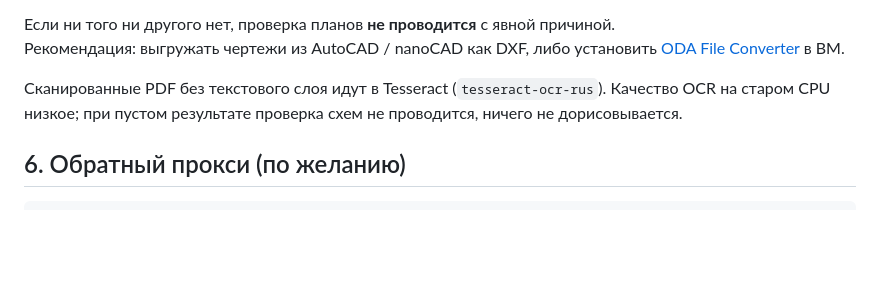
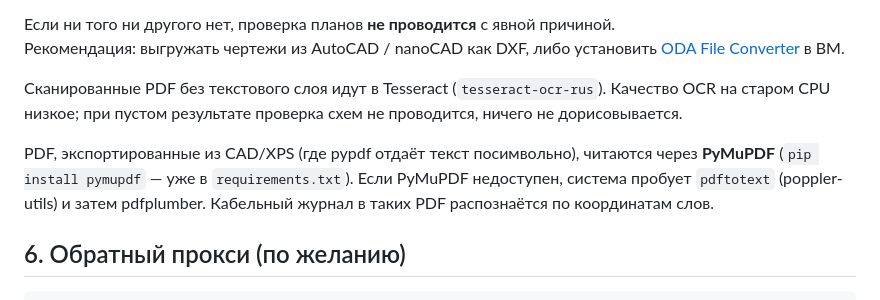
Before and after one commit to gubarandrej-bit/ntdrevizor, a Markdown page: INSTALL.md, the part around the change. Rendered like a GitHub page; blank space fills up the shorter version.

Commit message:
INSTALL: описание чтения CAD/XPS PDF через PyMuPDF

````diff
--- a/INSTALL.md
+++ b/INSTALL.md
@@ -131,6 +131,8 @@ ollama pull qwen2.5:1.5b
 
 Сканированные PDF без текстового слоя идут в Tesseract (`tesseract-ocr-rus`). Качество OCR на старом CPU низкое; при пустом результате проверка схем не проводится, ничего не дорисовывается.
 
+PDF, экспортированные из CAD/XPS (где pypdf отдаёт текст посимвольно), читаются через **PyMuPDF** (`pip install pymupdf` — уже в `requirements.txt`). Если PyMuPDF недоступен, система пробует `pdftotext` (poppler-utils) и затем pdfplumber. Кабельный журнал в таких PDF распознаётся по координатам слов.
+
 ## 6. Обратный прокси (по желанию)
 
 ```nginx
````
